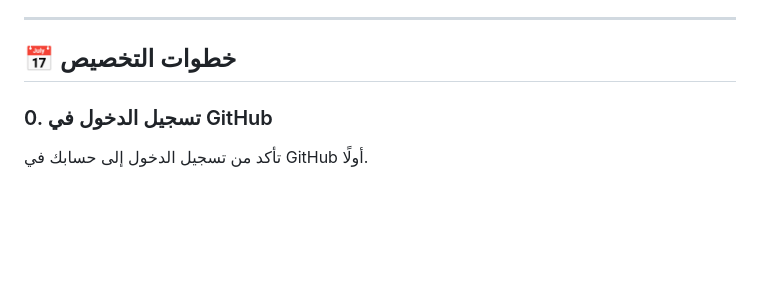
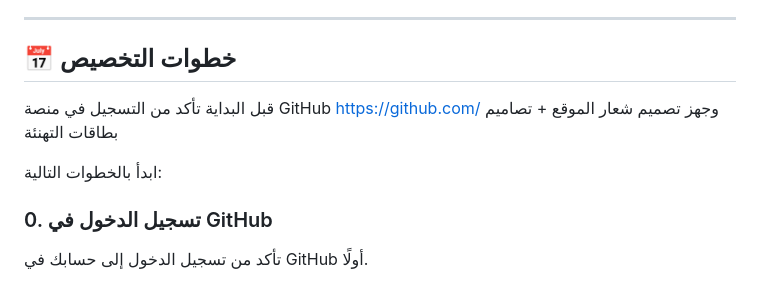
Before and after one commit to Hanaali2030/greeting-cards, a Markdown page: README.md, the part around the change. Rendered like a GitHub page; blank space fills up the shorter version.

```diff
--- a/README.md
+++ b/README.md
@@ -12,6 +12,12 @@
 ---
 
 ## 📅 خطوات التخصيص
+
+قبل البداية تأكد من التسجيل في منصة GitHub
+https://github.com/
+وجهز تصميم شعار الموقع + تصاميم بطاقات التهنئة
+
+ابدأ بالخطوات التالية:
 
 ### 0. تسجيل الدخول في GitHub
 تأكد من تسجيل الدخول إلى حسابك في GitHub أولًا.
```
